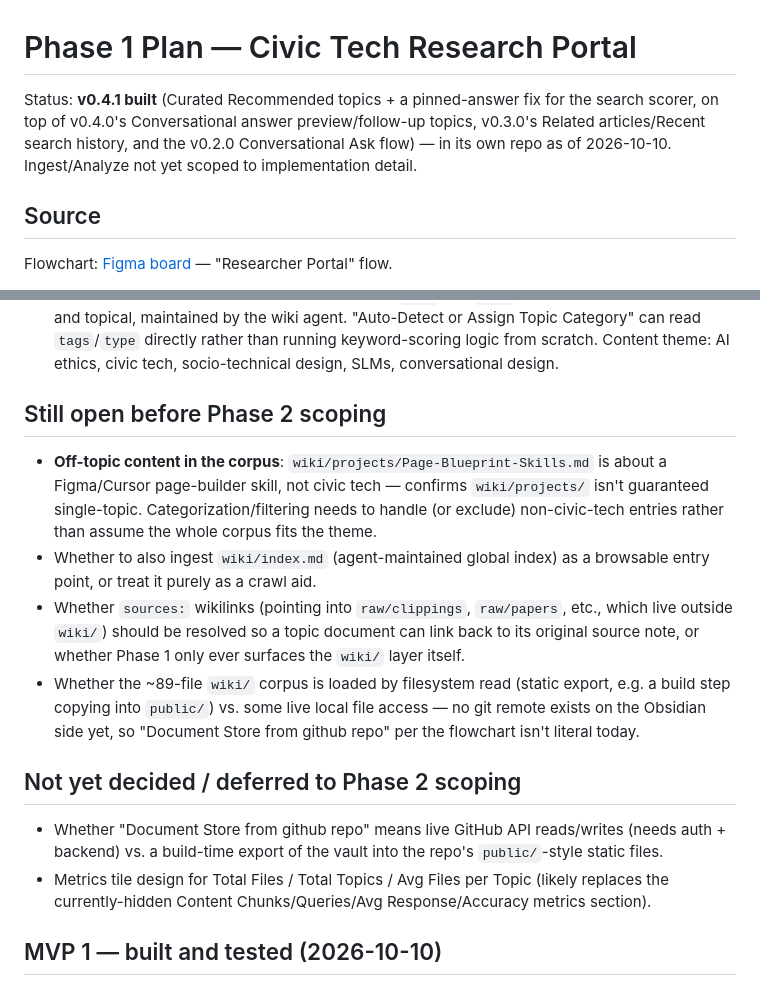
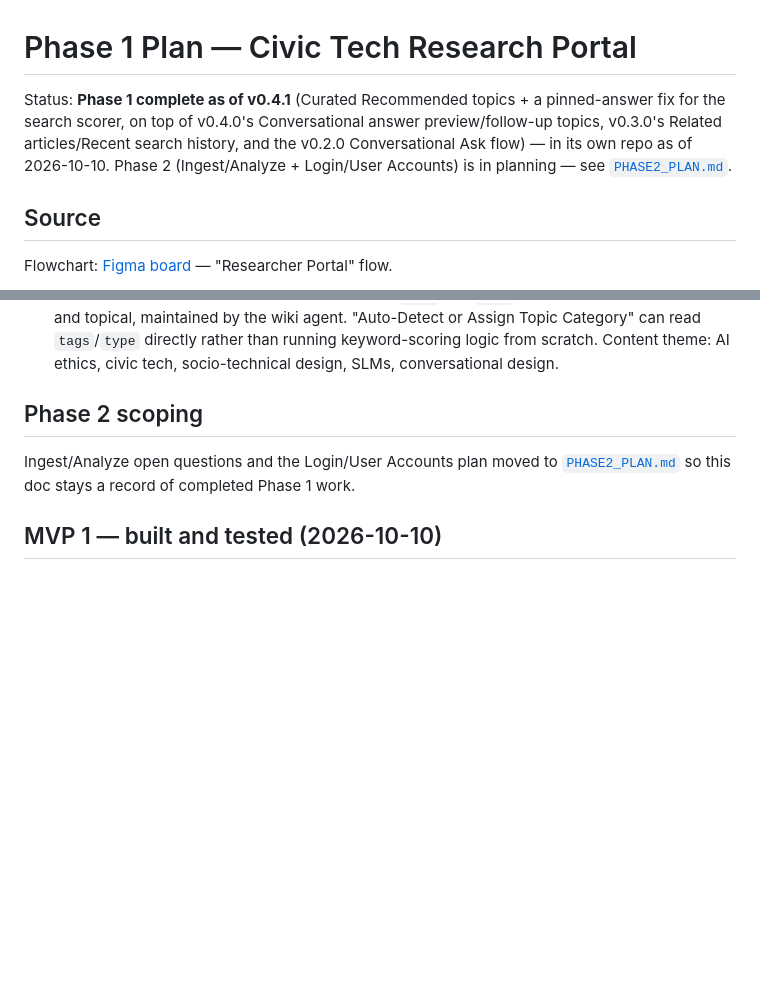
Before and after one commit to kriziaf/research-wiki, a Markdown page: PHASE1_PLAN.md, 2 parts joined by grey strips. Drawn GitHub-style; blank space fills up the shorter version.

```diff
--- a/PHASE1_PLAN.md
+++ b/PHASE1_PLAN.md
@@ -1,6 +1,6 @@
 # Phase 1 Plan — Civic Tech Research Portal
 
-Status: **v0.4.1 built** (Curated Recommended topics + a pinned-answer fix for the search scorer, on top of v0.4.0's Conversational answer preview/follow-up topics, v0.3.0's Related articles/Recent search history, and the v0.2.0 Conversational Ask flow) — in its own repo as of 2026-10-10. Ingest/Analyze not yet scoped to implementation detail.
+Status: **Phase 1 complete as of v0.4.1** (Curated Recommended topics + a pinned-answer fix for the search scorer, on top of v0.4.0's Conversational answer preview/follow-up topics, v0.3.0's Related articles/Recent search history, and the v0.2.0 Conversational Ask flow) — in its own repo as of 2026-10-10. Phase 2 (Ingest/Analyze + Login/User Accounts) is in planning — see [`PHASE2_PLAN.md`](./PHASE2_PLAN.md).
 
 ## Source
 
@@ -58,17 +58,9 @@ Researcher Portal
    - One consistent shape — no normalization step needed, unlike the old two-note-type problem from the raw vault.
 3. **Topic categorization** — solved by existing data: `type` and `tags` in frontmatter are already real and topical, maintained by the wiki agent. "Auto-Detect or Assign Topic Category" can read `tags`/`type` directly rather than running keyword-scoring logic from scratch. Content theme: AI ethics, civic tech, socio-technical design, SLMs, conversational design.
 
-## Still open before Phase 2 scoping
+## Phase 2 scoping
 
-- **Off-topic content in the corpus**: `wiki/projects/Page-Blueprint-Skills.md` is about a Figma/Cursor page-builder skill, not civic tech — confirms `wiki/projects/` isn't guaranteed single-topic. Categorization/filtering needs to handle (or exclude) non-civic-tech entries rather than assume the whole corpus fits the theme.
-- Whether to also ingest `wiki/index.md` (agent-maintained global index) as a browsable entry point, or treat it purely as a crawl aid.
-- Whether `sources:` wikilinks (pointing into `raw/clippings`, `raw/papers`, etc., which live outside `wiki/`) should be resolved so a topic document can link back to its original source note, or whether Phase 1 only ever surfaces the `wiki/` layer itself.
-- Whether the ~89-file `wiki/` corpus is loaded by filesystem read (static export, e.g. a build step copying into `public/`) vs. some live local file access — no git remote exists on the Obsidian side yet, so "Document Store from github repo" per the flowchart isn't literal today.
-
-## Not yet decided / deferred to Phase 2 scoping
-
-- Whether "Document Store from github repo" means live GitHub API reads/writes (needs auth + backend) vs. a build-time export of the vault into the repo's `public/`-style static files.
-- Metrics tile design for Total Files / Total Topics / Avg Files per Topic (likely replaces the currently-hidden Content Chunks/Queries/Avg Response/Accuracy metrics section).
+Ingest/Analyze open questions and the Login/User Accounts plan moved to [`PHASE2_PLAN.md`](./PHASE2_PLAN.md) so this doc stays a record of completed Phase 1 work.
 
 ## MVP 1 — built and tested (2026-10-10)
 
```
Also changed, not shown: PHASE2_PLAN.md (added, +38 -0 lines).
